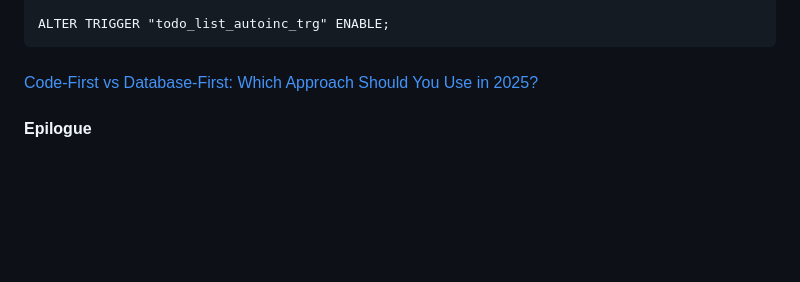
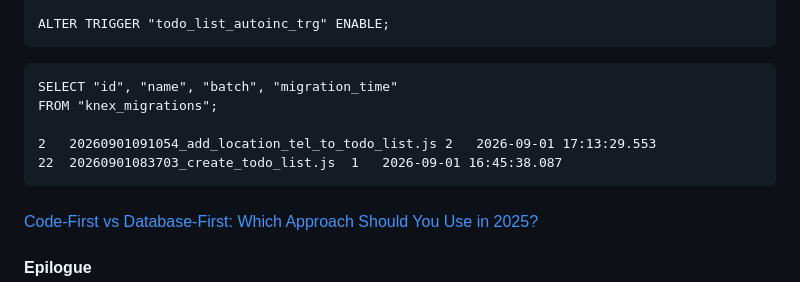
Before and after one commit to Albert0i/oracle-knex-objection-todo, a Markdown page: README.Cont.md, the part around the change. Rendered like a GitHub page; blank space fills up the shorter version.

Commit message:
write more

````diff
--- a/README.Cont.md
+++ b/README.Cont.md
@@ -256,6 +256,14 @@ END;
 ALTER TRIGGER "todo_list_autoinc_trg" ENABLE;
 ```
 
+```
+SELECT "id", "name", "batch", "migration_time"
+FROM "knex_migrations";
+
+2	20260901091054_add_location_tel_to_todo_list.js	2	2026-09-01 17:13:29.553
+22	20260901083703_create_todo_list.js	1	2026-09-01 16:45:38.087
+```
+
 ####
 ####
 ####
````
